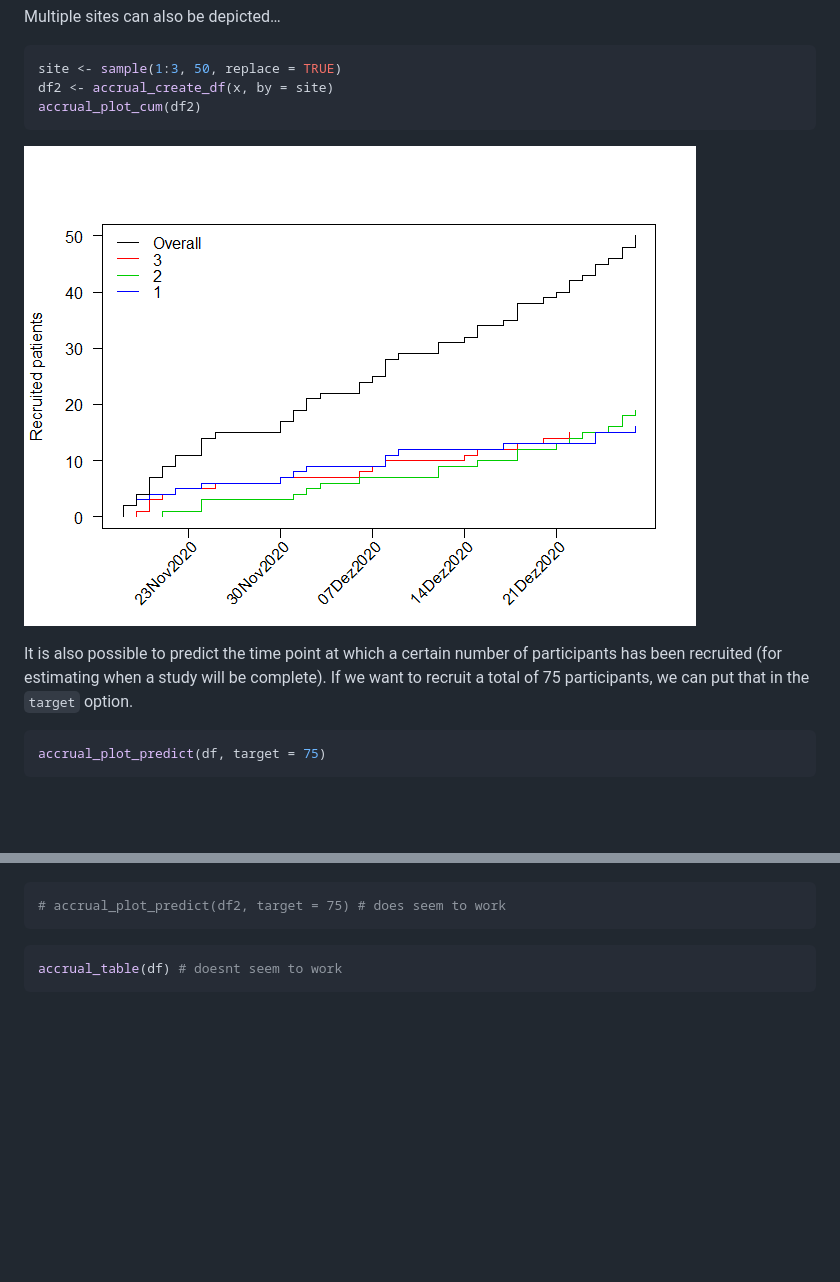
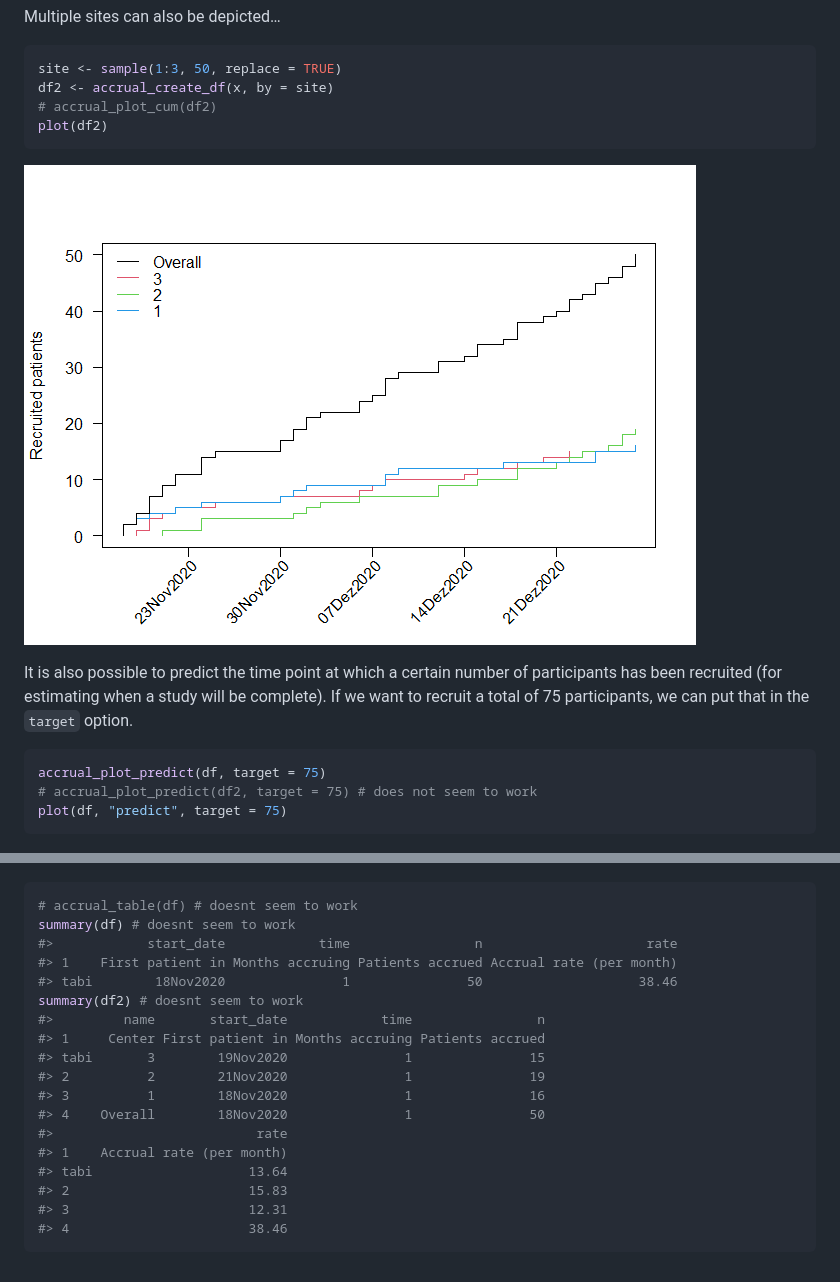
Before and after one commit to CTU-Bern/accrualPlot, a Markdown page: README.md, 2 parts joined by grey strips. Rendered like a GitHub page; pictures changed too: man/figures/README-unnamed-chunk-6-1.png; blank space fills up the shorter version.

````diff
--- a/README.md
+++ b/README.md
@@ -91,7 +100,8 @@ Multiple sites can also be depicted…
 ``` r
 site <- sample(1:3, 50, replace = TRUE)
 df2 <- accrual_create_df(x, by = site)
-accrual_plot_cum(df2)
+# accrual_plot_cum(df2)
+plot(df2)
 ```
 
 ![](man/figures/README-unnamed-chunk-6-1.png)<!-- -->
@@ -103,14 +113,29 @@ that in the `target` option.
 
 ``` r
 accrual_plot_predict(df, target = 75)
+# accrual_plot_predict(df2, target = 75) # does not seem to work
+plot(df, "predict", target = 75)
 ```
 
 ![](man/figures/README-unnamed-chunk-7-1.png)<!-- -->
 
 ``` r
-# accrual_plot_predict(df2, target = 75) # does seem to work
+# accrual_table(df) # doesnt seem to work
+summary(df) # doesnt seem to work
+#>            start_date            time                n                     rate
+#> 1    First patient in Months accruing Patients accrued Accrual rate (per month)
+#> tabi        18Nov2020               1               50                    38.46
+summary(df2) # doesnt seem to work
+#>         name       start_date            time                n
+#> 1     Center First patient in Months accruing Patients accrued
+#> tabi       3        19Nov2020               1               15
+#> 2          2        21Nov2020               1               19
+#> 3          1        18Nov2020               1               16
+#> 4    Overall        18Nov2020               1               50
+#>                          rate
+#> 1    Accrual rate (per month)
+#> tabi                    13.64
+#> 2                       15.83
+#> 3                       12.31
+#> 4                       38.46
 ```
-
-``` r
-accrual_table(df) # doesnt seem to work
-```
````
Also changed, not shown: other parts of README.md (+19 -10 lines), man/figures/README-unnamed-chunk-3-1.png, man/figures/README-unnamed-chunk-4-1.png, 1 other file.
